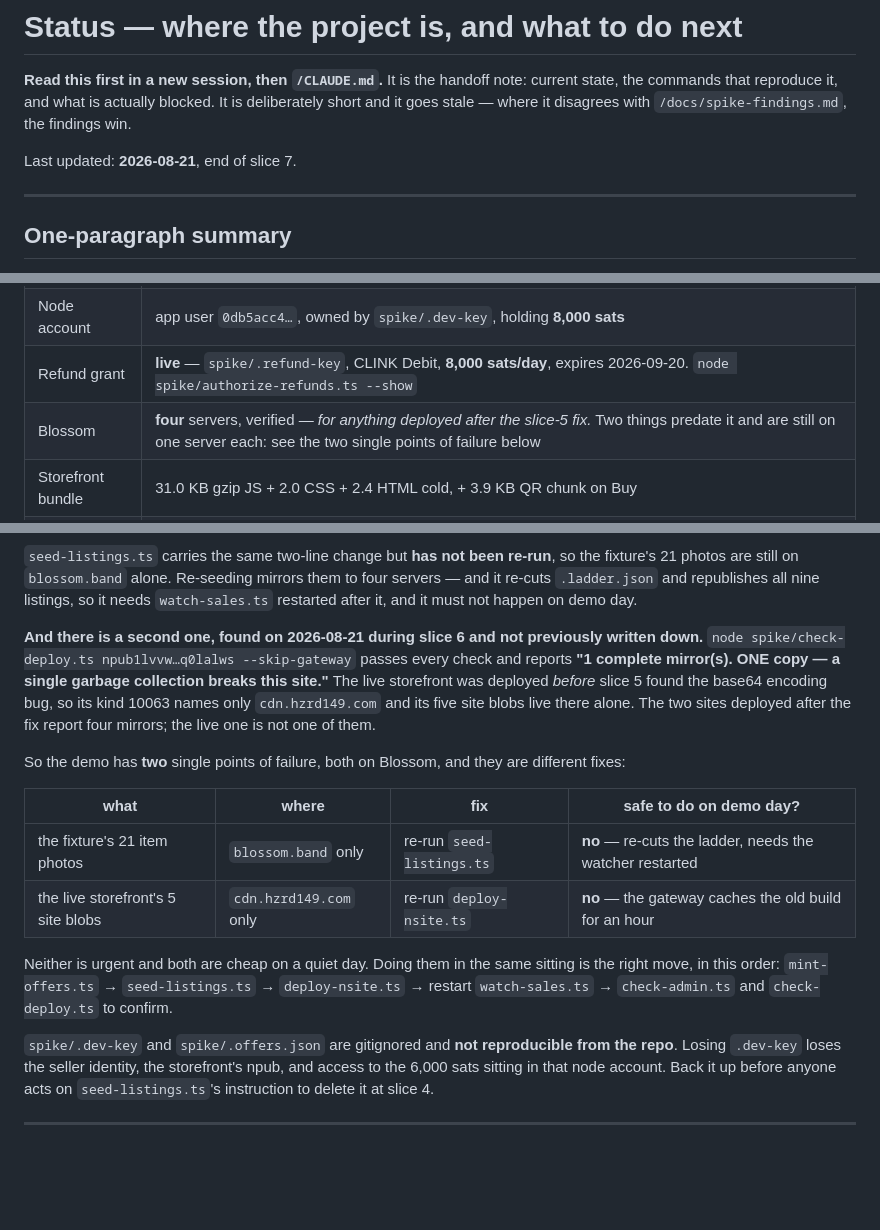
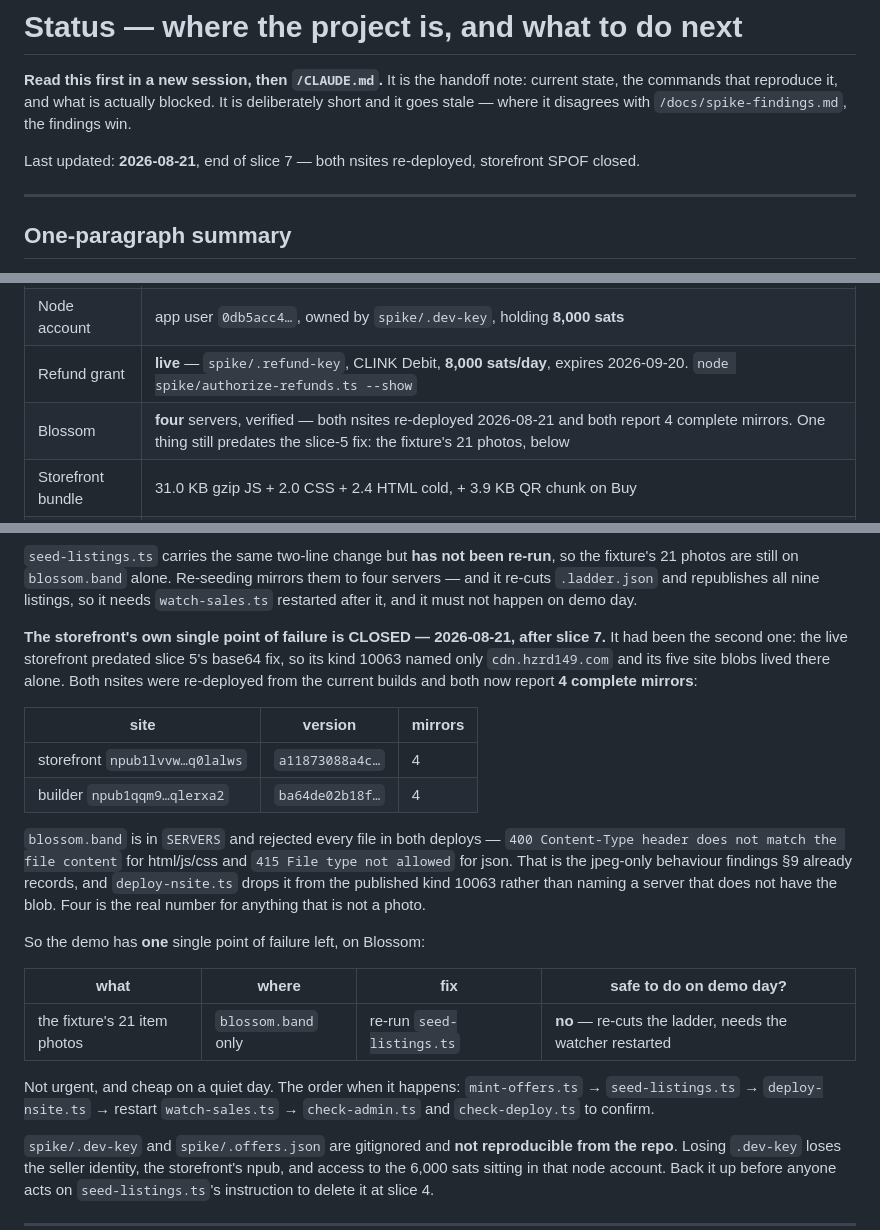
Before and after one commit to themikemoniker/clink-project, a Markdown page: docs/status.md, 3 parts joined by grey strips. GitHub-like rendering; blank space fills up the shorter version.

Commit message:
Re-deploy both nsites; the storefront's one-mirror SPOF is closed
Nothing to commit was the starting state, so this is the deploy and the note it
made necessary. Both live sites were behind their local builds and the
storefront was still the pre-slice-5 deploy, so its kind 10063 named only
cdn.hzrd149.com and its five site blobs lived on one server.

  storefront  bd07bfd0a1f4 -> a11873088a4c   1 mirror -> 4
  builder     448cce9878e0 -> ba64de02b18f   4 mirrors -> 4

blossom.band is in SERVERS and refused every file in both runs: 400
"Content-Type header does not match the file content" for html/js/css, 415
"File type not allowed" for site.json. That is the jpeg-only behaviour findings
§9 already records, not a regression, and deploy-nsite.ts correctly drops it
from the published 10063 rather than naming a server without the blob. Four is
the real number for anything that is not a photo, and status.md's table now says
so.

One Blossom SPOF is left, the fixture's 21 photos on blossom.band alone. It
still needs seed-listings.ts, which re-cuts the ladder and needs the watcher
restarted, so it is still not demo-day work.

Verified: storefront 31, builder 41, spike 22, all passing before the deploy.
check-deploy.ts --skip-gateway on both npubs, ALL CHECKS PASSED, 4 complete
mirrors each, storefront still reading 9 items / 4 buyable. Checked against the
relays and Blossom, never the gateway — it is inside its max-age=3600 window.

Co-Authored-By: Claude Opus 5 (1M context) <noreply@anthropic.com>
Claude-Session: https://claude.ai/code/session_01MdN8tF1PMG7PyGvxETFWkY

```diff
--- a/docs/status.md
+++ b/docs/status.md
@@ -4,7 +4,7 @@
 the commands that reproduce it, and what is actually blocked. It is deliberately short and it
 goes stale — where it disagrees with `/docs/spike-findings.md`, the findings win.
 
-Last updated: **2026-08-21**, end of slice 7.
+Last updated: **2026-08-21**, end of slice 7 — both nsites re-deployed, storefront SPOF closed.
 
 ---
 
@@ -64,7 +64,7 @@ now a deliberate boundary rather than an accident.
 | Node liquidity | **90,374 inbound / 8,000 outbound**, measured 2026-08-21 — drifts with every sale |
 | Node account | app user `0db5acc4…`, owned by `spike/.dev-key`, holding **8,000 sats** |
 | Refund grant | **live** — `spike/.refund-key`, CLINK Debit, **8,000 sats/day**, expires 2026-09-20. `node spike/authorize-refunds.ts --show` |
-| Blossom | **four** servers, verified — *for anything deployed after the slice-5 fix.* Two things predate it and are still on one server each: see the two single points of failure below |
+| Blossom | **four** servers, verified — both nsites re-deployed 2026-08-21 and both report 4 complete mirrors. One thing still predates the slice-5 fix: the fixture's 21 photos, below |
 | Storefront bundle | 31.0 KB gzip JS + 2.0 CSS + 2.4 HTML cold, + 3.9 KB QR chunk on Buy |
 | Builder bundle | **57.3 KB gzip cold** (+4.3 for slice 6), + a built storefront in `public/site` (~99 KB raw) |
 
@@ -164,23 +164,31 @@ report four complete mirrors.
 re-cuts `.ladder.json` and republishes all nine listings, so it needs `watch-sales.ts` restarted
 after it, and it must not happen on demo day.
 
-**And there is a second one, found on 2026-08-21 during slice 6 and not previously written down.**
-`node spike/check-deploy.ts npub1lvvw…q0lalws --skip-gateway` passes every check and reports
-**"1 complete mirror(s). ONE copy — a single garbage collection breaks this site."** The live
-storefront was deployed *before* slice 5 found the base64 encoding bug, so its kind 10063 names
-only `cdn.hzrd149.com` and its five site blobs live there alone. The two sites deployed after the
-fix report four mirrors; the live one is not one of them.
+**The storefront's own single point of failure is CLOSED — 2026-08-21, after slice 7.** It had
+been the second one: the live storefront predated slice 5's base64 fix, so its kind 10063 named
+only `cdn.hzrd149.com` and its five site blobs lived there alone. Both nsites were re-deployed
+from the current builds and both now report **4 complete mirrors**:
 
-So the demo has **two** single points of failure, both on Blossom, and they are different fixes:
+| site | version | mirrors |
+|---|---|---|
+| storefront `npub1lvvw…q0lalws` | `a11873088a4c…` | 4 |
+| builder `npub1qqm9…qlerxa2` | `ba64de02b18f…` | 4 |
+
+`blossom.band` is in `SERVERS` and rejected every file in both deploys — `400 Content-Type header
+does not match the file content` for html/js/css and `415 File type not allowed` for json. That is
+the jpeg-only behaviour findings §9 already records, and `deploy-nsite.ts` drops it from the
+published kind 10063 rather than naming a server that does not have the blob. Four is the real
+number for anything that is not a photo.
+
+So the demo has **one** single point of failure left, on Blossom:
 
 | what | where | fix | safe to do on demo day? |
 |---|---|---|---|
 | the fixture's 21 item photos | `blossom.band` only | re-run `seed-listings.ts` | **no** — re-cuts the ladder, needs the watcher restarted |
-| the live storefront's 5 site blobs | `cdn.hzrd149.com` only | re-run `deploy-nsite.ts` | **no** — the gateway caches the old build for an hour |
 
-Neither is urgent and both are cheap on a quiet day. Doing them in the same sitting is the right
-move, in this order: `mint-offers.ts` → `seed-listings.ts` → `deploy-nsite.ts` → restart
-`watch-sales.ts` → `check-admin.ts` and `check-deploy.ts` to confirm.
+Not urgent, and cheap on a quiet day. The order when it happens: `mint-offers.ts` →
+`seed-listings.ts` → `deploy-nsite.ts` → restart `watch-sales.ts` → `check-admin.ts` and
+`check-deploy.ts` to confirm.
 
 `spike/.dev-key` and `spike/.offers.json` are gitignored and **not reproducible from the repo**.
 Losing `.dev-key` loses the seller identity, the storefront's npub, and access to the 6,000 sats
```
